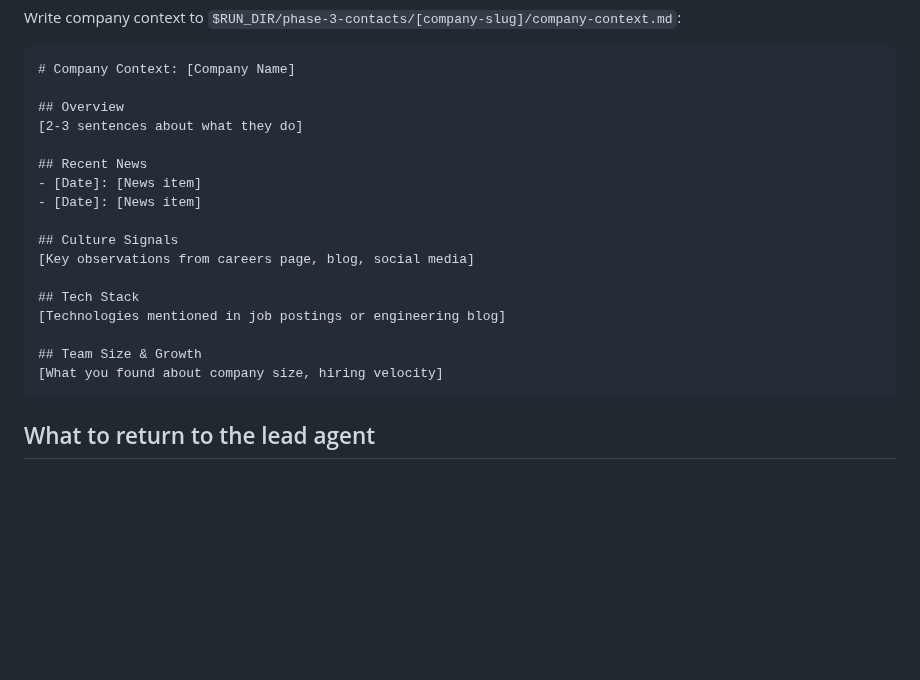
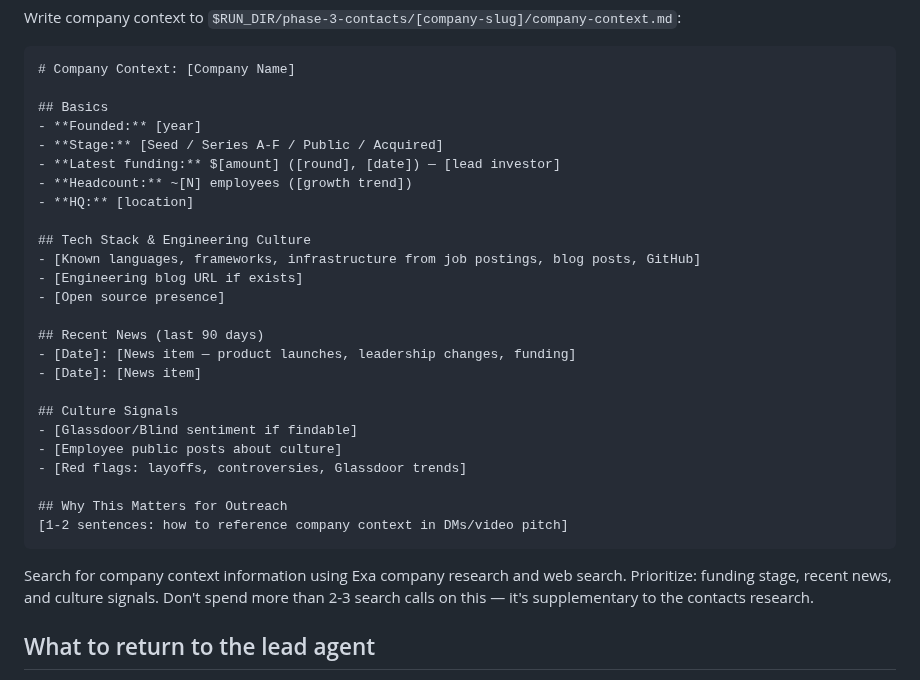
Before and after one commit to 0xquinto/agent-job-research, a Markdown page: .claude/agents/recon-3.md, the part around the change. GitHub-like rendering; blank space fills up the shorter version.

````diff
--- a/.claude/agents/recon-3.md
+++ b/.claude/agents/recon-3.md
@@ -158,22 +158,32 @@ Write company context to `$RUN_DIR/phase-3-contacts/[company-slug]/company-conte
 ```
 # Company Context: [Company Name]
 
-## Overview
-[2-3 sentences about what they do]
+## Basics
+- **Founded:** [year]
+- **Stage:** [Seed / Series A-F / Public / Acquired]
+- **Latest funding:** $[amount] ([round], [date]) — [lead investor]
+- **Headcount:** ~[N] employees ([growth trend])
+- **HQ:** [location]
 
-## Recent News
-- [Date]: [News item]
+## Tech Stack & Engineering Culture
+- [Known languages, frameworks, infrastructure from job postings, blog posts, GitHub]
+- [Engineering blog URL if exists]
+- [Open source presence]
+
+## Recent News (last 90 days)
+- [Date]: [News item — product launches, leadership changes, funding]
 - [Date]: [News item]
 
 ## Culture Signals
-[Key observations from careers page, blog, social media]
+- [Glassdoor/Blind sentiment if findable]
+- [Employee public posts about culture]
+- [Red flags: layoffs, controversies, Glassdoor trends]
 
-## Tech Stack
-[Technologies mentioned in job postings or engineering blog]
+## Why This Matters for Outreach
+[1-2 sentences: how to reference company context in DMs/video pitch]
+```
 
-## Team Size & Growth
-[What you found about company size, hiring velocity]
-```
+Search for company context information using Exa company research and web search. Prioritize: funding stage, recent news, and culture signals. Don't spend more than 2-3 search calls on this — it's supplementary to the contacts research.
 
 ## What to return to the lead agent
 
````
Also changed, not shown: .claude/CLAUDE.md (+9 -4 lines), .claude/agents/applier-2.md (added, +79 -0 lines).
